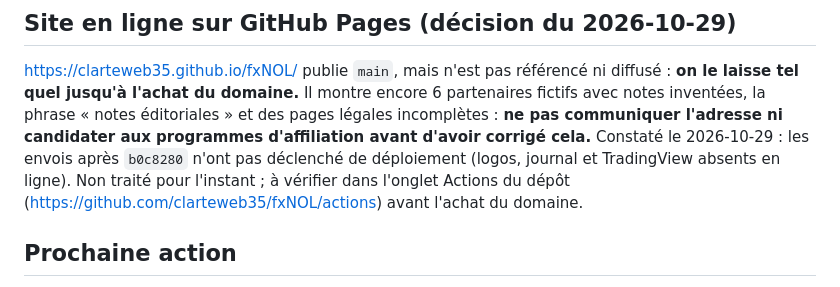
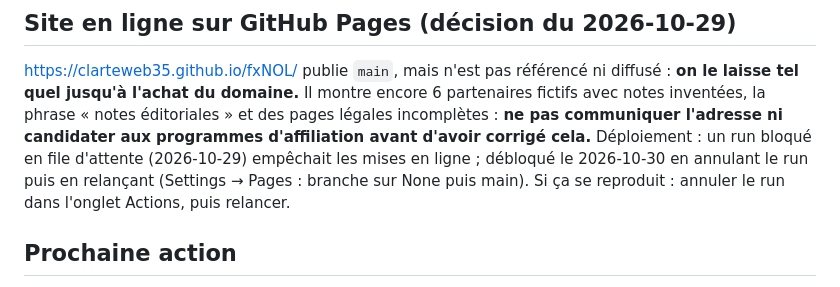
Before and after one commit to clarteweb35/fxNOL, a Markdown page: .ai/AVANCEMENT.md, the part around the change. GitHub-like rendering.

Commit message:
Doc : déploiement GitHub Pages débloqué
Co-Authored-By: Claude Sonnet 5.5 <noreply@anthropic.com>

```diff
--- a/.ai/AVANCEMENT.md
+++ b/.ai/AVANCEMENT.md
@@ -32,7 +32,7 @@ Dernière mise à jour : 2026-10-29
 
 ## Site en ligne sur GitHub Pages (décision du 2026-10-29)
 https://clarteweb35.github.io/fxNOL/ publie `main`, mais n'est pas référencé ni diffusé : **on le laisse tel quel jusqu'à l'achat du domaine.** Il montre encore 6 partenaires fictifs avec notes inventées, la phrase « notes éditoriales » et des pages légales incomplètes : **ne pas communiquer l'adresse ni candidater aux programmes d'affiliation avant d'avoir corrigé cela.**
-Constaté le 2026-10-29 : les envois après `b0c8280` n'ont pas déclenché de déploiement (logos, journal et TradingView absents en ligne). Non traité pour l'instant ; à vérifier dans l'onglet Actions du dépôt (https://github.com/clarteweb35/fxNOL/actions) avant l'achat du domaine.
+Déploiement : un run bloqué en file d'attente (2026-10-29) empêchait les mises en ligne ; débloqué le 2026-10-30 en annulant le run puis en relançant (Settings → Pages : branche sur None puis main). Si ça se reproduit : annuler le run dans l'onglet Actions, puis relancer.
 
 ## Prochaine action
 Compléter les `[À COMPLÉTER]` des pages légales (éditeur, hébergeur, e-mail), puis candidater aux 6 programmes d'affiliation (récupérer liens et logos du kit média) et vérifier chaque courtier sur REGAFI.
```
